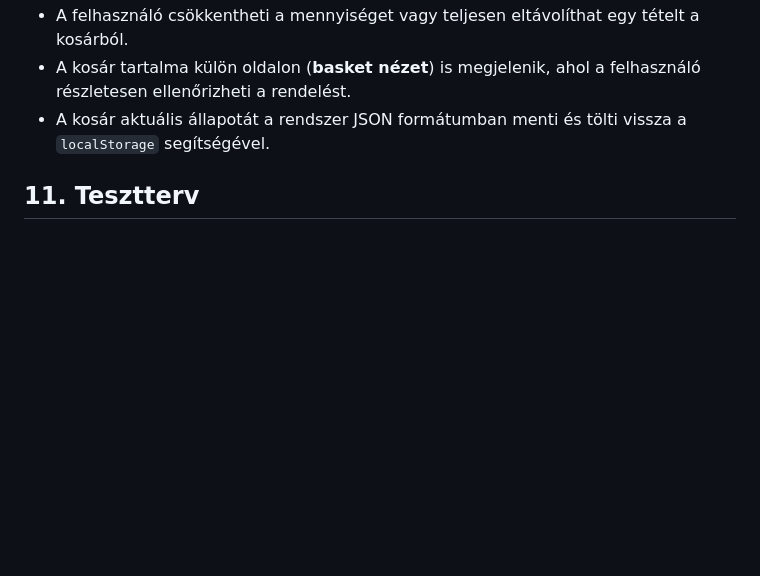
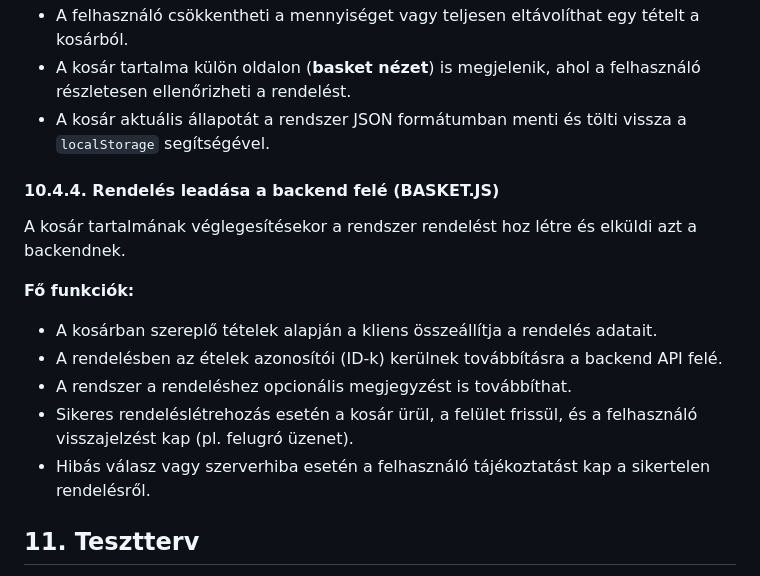
Before and after one commit to KKondor/2025-szfm-big-project, a Markdown page: docs/rendszerterv.md, the part around the change. Drawn GitHub-style; blank space fills up the shorter version.

Commit message:
Add system design description for order submission from basket

```diff
--- a/docs/rendszerterv.md
+++ b/docs/rendszerterv.md
@@ -976,6 +976,18 @@ A kosár tartalma a böngésző `localStorage` területén kerül tárolásra,
 - A kosár tartalma külön oldalon (**basket nézet**) is megjelenik, ahol a felhasználó részletesen ellenőrizheti a rendelést.
 - A kosár aktuális állapotát a rendszer JSON formátumban menti és tölti vissza a `localStorage` segítségével.
 
+#### 10.4.4. Rendelés leadása a backend felé (BASKET.JS)
+
+A kosár tartalmának véglegesítésekor a rendszer rendelést hoz létre és elküldi azt a backendnek.
+
+**Fő funkciók:**
+
+- A kosárban szereplő tételek alapján a kliens összeállítja a rendelés adatait.
+- A rendelésben az ételek azonosítói (ID-k) kerülnek továbbításra a backend API felé.
+- A rendszer a rendeléshez opcionális megjegyzést is továbbíthat.
+- Sikeres rendeléslétrehozás esetén a kosár ürül, a felület frissül, és a felhasználó visszajelzést kap (pl. felugró üzenet).
+- Hibás válasz vagy szerverhiba esetén a felhasználó tájékoztatást kap a sikertelen rendelésről.
+
 
 ## 11. Tesztterv
 
```
